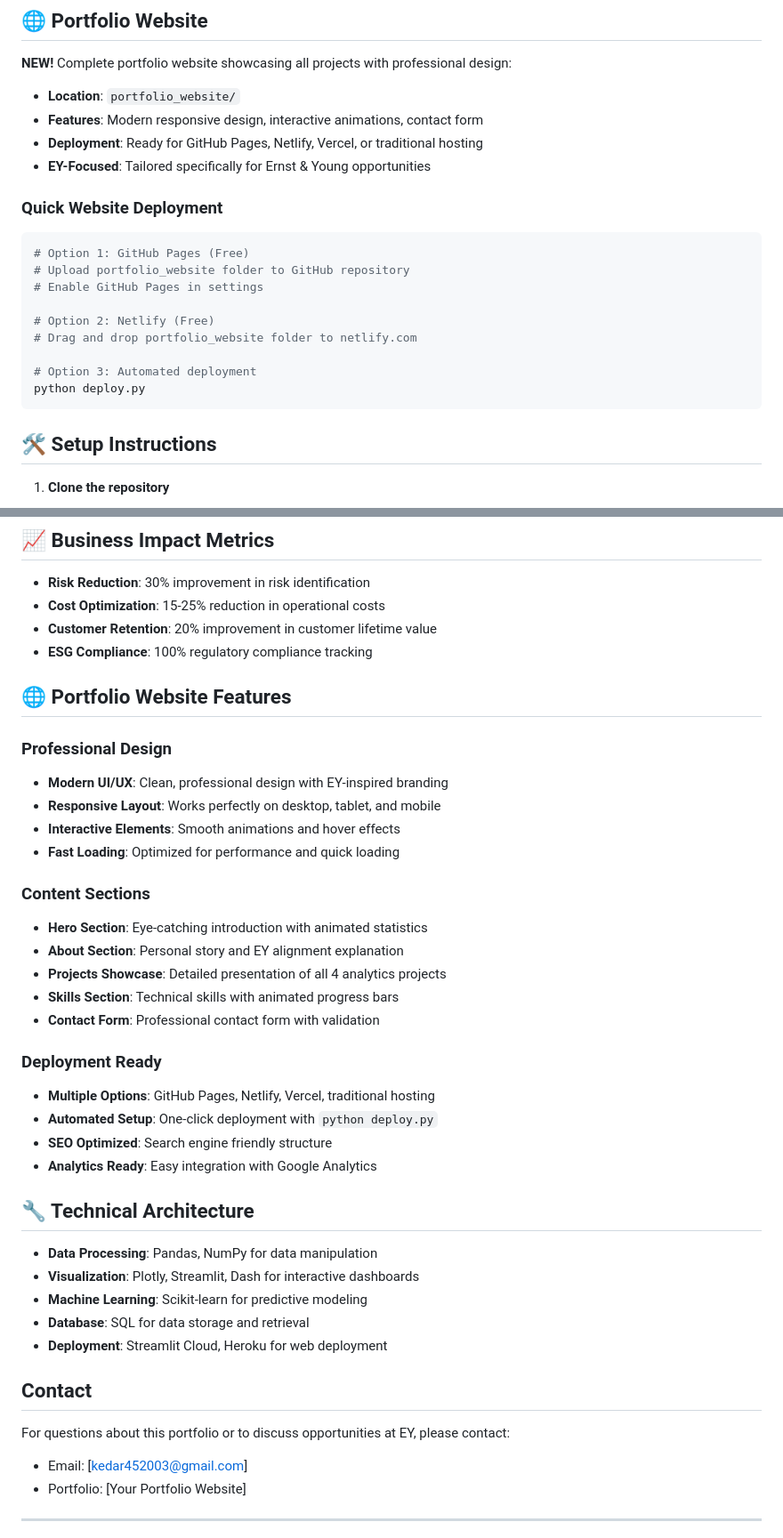
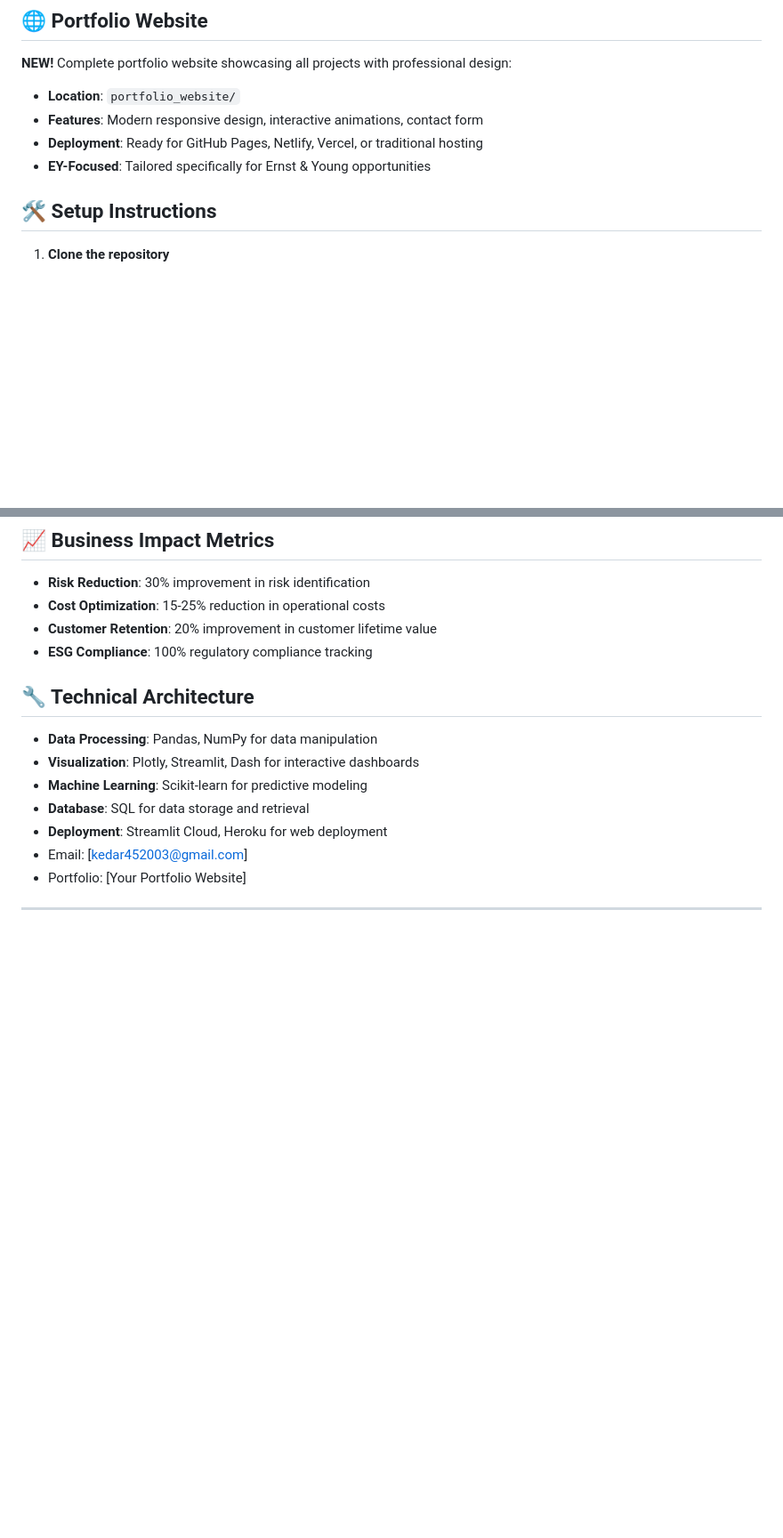
Before and after one commit to kedar4real/EY_DataAnalytics_Portfolio, a Markdown page: README.md, 2 parts joined by grey strips. Shown: that part at 89% size. Drawn GitHub-style; blank space fills up the shorter version.

````diff
--- a/README.md
+++ b/README.md
@@ -64,18 +64,7 @@ This portfolio demonstrates expertise in:
 - **Deployment**: Ready for GitHub Pages, Netlify, Vercel, or traditional hosting
 - **EY-Focused**: Tailored specifically for Ernst & Young opportunities
 
-### Quick Website Deployment
-```bash
-# Option 1: GitHub Pages (Free)
-# Upload portfolio_website folder to GitHub repository
-# Enable GitHub Pages in settings
 
-# Option 2: Netlify (Free)
-# Drag and drop portfolio_website folder to netlify.com
-
-# Option 3: Automated deployment
-python deploy.py
-```
 
 ## 🛠️ Setup Instructions
 
@@ -131,26 +120,6 @@ python deploy.py
 - **Customer Retention**: 20% improvement in customer lifetime value
 - **ESG Compliance**: 100% regulatory compliance tracking
 
-## 🌐 Portfolio Website Features
-
-### Professional Design
-- **Modern UI/UX**: Clean, professional design with EY-inspired branding
-- **Responsive Layout**: Works perfectly on desktop, tablet, and mobile
-- **Interactive Elements**: Smooth animations and hover effects
-- **Fast Loading**: Optimized for performance and quick loading
-
-### Content Sections
-- **Hero Section**: Eye-catching introduction with animated statistics
-- **About Section**: Personal story and EY alignment explanation
-- **Projects Showcase**: Detailed presentation of all 4 analytics projects
-- **Skills Section**: Technical skills with animated progress bars
-- **Contact Form**: Professional contact form with validation
-
-### Deployment Ready
-- **Multiple Options**: GitHub Pages, Netlify, Vercel, traditional hosting
-- **Automated Setup**: One-click deployment with `python deploy.py`
-- **SEO Optimized**: Search engine friendly structure
-- **Analytics Ready**: Easy integration with Google Analytics
 
 ## 🔧 Technical Architecture
 
@@ -159,10 +128,6 @@ python deploy.py
 - **Machine Learning**: Scikit-learn for predictive modeling
 - **Database**: SQL for data storage and retrieval
 - **Deployment**: Streamlit Cloud, Heroku for web deployment
-
-##  Contact
-
-For questions about this portfolio or to discuss opportunities at EY, please contact:
 - Email: [kedar452003@gmail.com]
 - Portfolio: [Your Portfolio Website]
 
````
